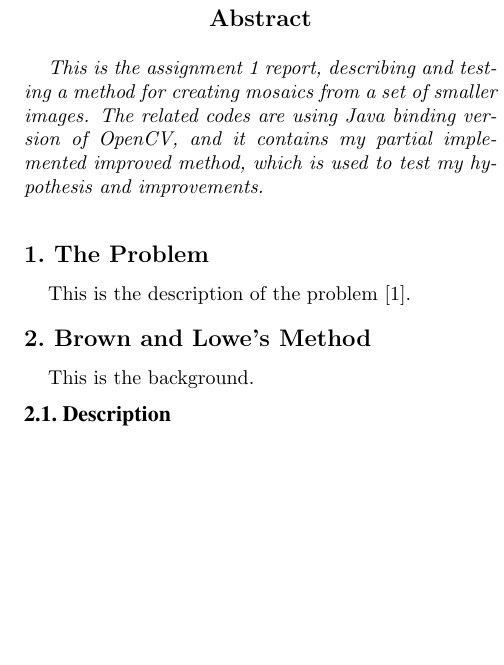
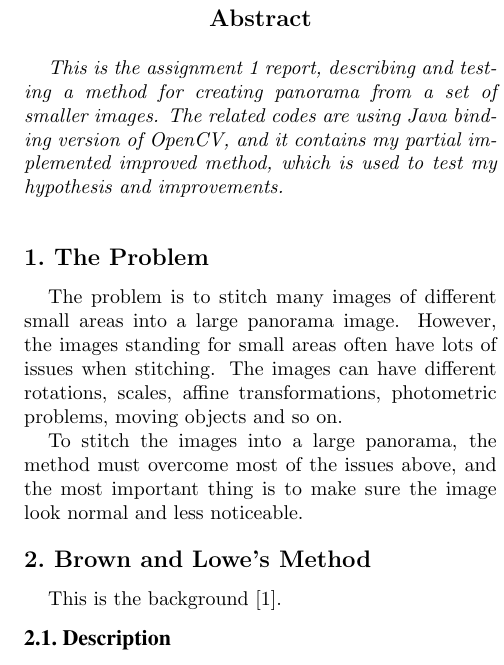
Before and after one commit to MewX/computer-vision-assignments, a LaTeX paper (reports/report1/main.tex): part of one column of the page before the commit and part of one column of page 1 of 2 after it, cut so that both start at the same text, the shorter picture padded with empty space. Compiled offline with pdfLaTeX.

Commit message:
Added the problem chapter

```diff
--- a/reports/report1/main.tex
+++ b/reports/report1/main.tex
@@ -20,17 +20,22 @@ SA, Australia\\
 
 % abstract
 \begin{abstract}
-This is the assignment 1 report, describing and testing a method for creating mosaics from a set of smaller images.
+This is the assignment 1 report, describing and testing a method for creating panorama from a set of smaller images.
 The related codes are using Java binding version of OpenCV, and it contains my partial implemented improved method, which is used to test my hypothesis and improvements.
 \end{abstract}
 
 
 \section{The Problem}
-This is the description of the problem \cite{origin}.
+The problem is to stitch many images of different small areas into a large panorama image.
+However, the images standing for small areas often have lots of issues when stitching.
+The images can have different rotations, scales, affine transformations, photometric problems, moving objects and so on.
+
+To stitch the images into a large panorama, the method must overcome most of the issues above,
+and the most important thing is to make sure the image look normal and less noticeable.
 
 
 \section{Brown and Lowe's Method}
-This is the background.
+This is the background \cite{origin}.
 
 \subsection{Description}
 This is the description.
```
